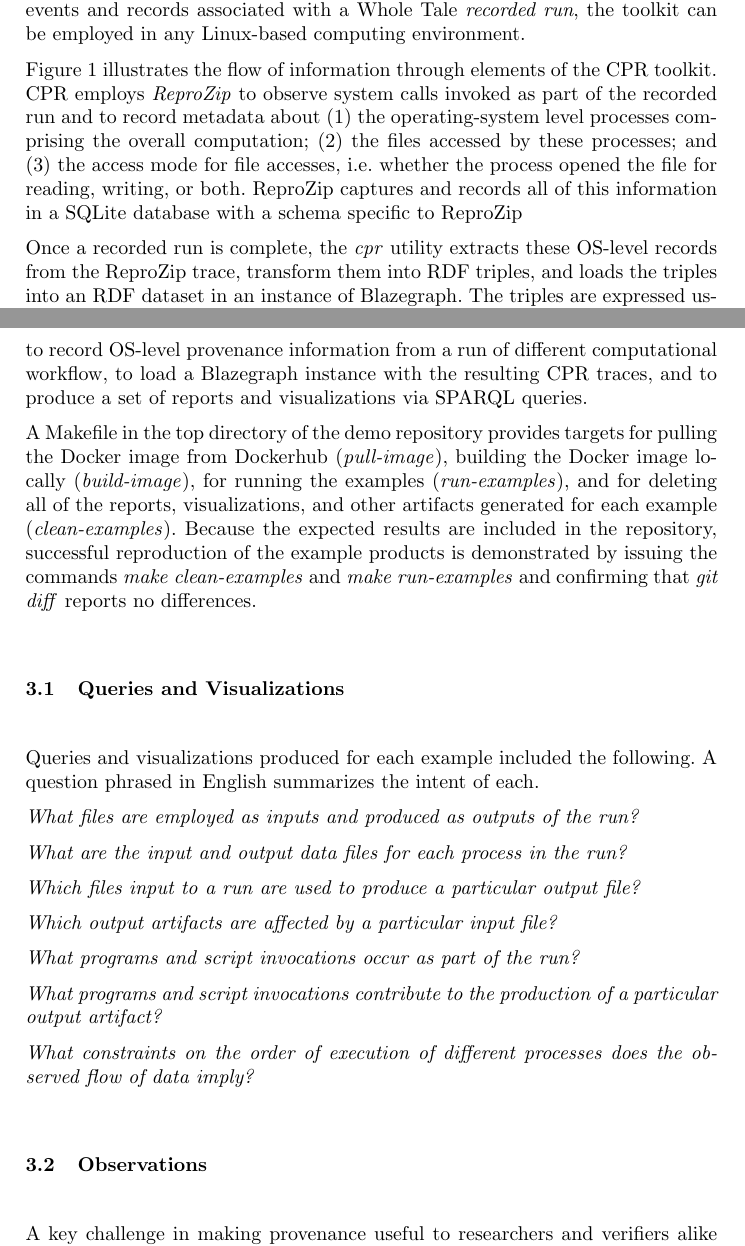
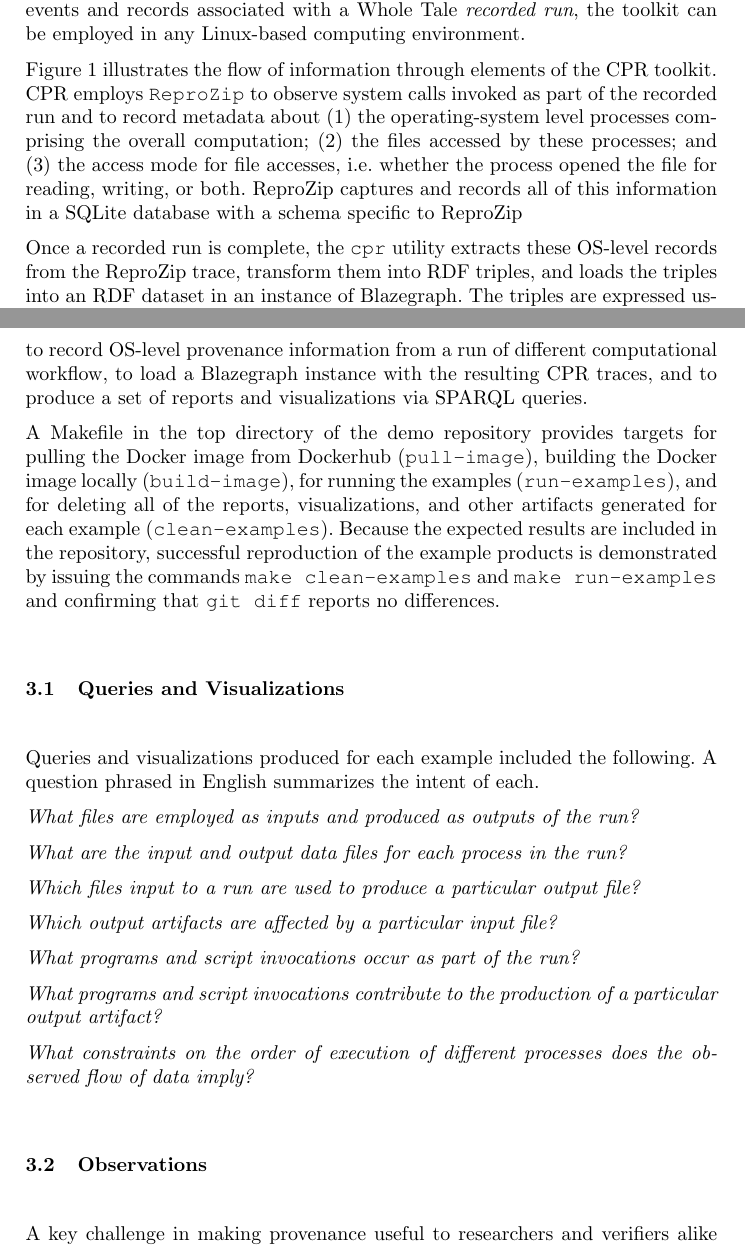
Before and after one commit to CIRSS/cpr-demo-2021, a LaTeX paper (paper/main.tex, which reads paper/cpr.tex, paper/demonstration.tex, paper/observations.tex): two parts of pages 2 and 3 of 4, joined at a grey line, cut so that both start at the same text. Compiled offline with pdfLaTeX.

Commit message:
Move queries and observations to their own documents.  Use new commandtext and programname macros.

```diff
--- a/paper/cpr.tex
+++ b/paper/cpr.tex
@@ -2,9 +2,9 @@
 
 The CPR (Comprehensive Provenance Record) Toolkit is a suite of tools for recording, storing, querying, and visualizing the run-time provenance of artifacts produced by a run of a computational workflow. While the primary purpose of CPR  is to automate the monitoring and management of provenance-relevant events and records associated with a Whole Tale \emph{recorded run}, the toolkit can be employed in any Linux-based computing environment.
 
-Figure 1 illustrates the flow of information through elements of the CPR toolkit. CPR employs \emph{ReproZip} to observe system calls invoked as part of the recorded run and to record metadata about (1) the operating-system level processes comprising the overall computation; (2) the files accessed by these processes; and (3) the access mode for file accesses, i.e. whether the process opened the file for reading, writing, or both. ReproZip captures and records all of this information in a SQLite database with a schema specific to ReproZip
+Figure 1 illustrates the flow of information through elements of the CPR toolkit. CPR employs \programname{ReproZip} to observe system calls invoked as part of the recorded run and to record metadata about (1) the operating-system level processes comprising the overall computation; (2) the files accessed by these processes; and (3) the access mode for file accesses, i.e. whether the process opened the file for reading, writing, or both. ReproZip captures and records all of this information in a SQLite database with a schema specific to ReproZip
 
-Once a recorded run is complete, the \emph{cpr} utility extracts these OS-level records from the ReproZip trace, transform them into RDF triples, and loads the triples into an RDF dataset in an instance of Blazegraph. The triples are expressed using a vocabulary developed to represent provenance information in the context of Whole Tale recorded run executions. The CPR vocabulary extends PROV and provONE with subclasses and new concepts specific to Whole Tale, supporting storage and query of provenance captured from multiple recorded runs and versions of multiple Tales (Figure 2). CPR can represent this vocabulary either as Datalog facts or as RDF triples.
+Once a recorded run is complete, the \programname{cpr} utility extracts these OS-level records from the ReproZip trace, transform them into RDF triples, and loads the triples into an RDF dataset in an instance of Blazegraph. The triples are expressed using a vocabulary developed to represent provenance information in the context of Whole Tale recorded run executions. The CPR vocabulary extends PROV and provONE with subclasses and new concepts specific to Whole Tale, supporting storage and query of provenance captured from multiple recorded runs and versions of multiple Tales (Figure 2). CPR can represent this vocabulary either as Datalog facts or as RDF triples.
 
 The CPR vocabulary distinguishes between a number of general roles that files accessed during a run may play. A simple YAML file is used to declare prospectively the role of individual files, the contents of particular directories, or of entire directory trees. By using these declarations while converting a ReproZip trace to the CPR vocabulary, CPR is able to distinguish data files of scientific significance from shared libraries provided by the operating system or software dependencies.
 
--- a/paper/demonstration.tex
+++ b/paper/demonstration.tex
@@ -2,30 +2,4 @@
 
 The CPR demo is provided as a Git repository and associated Docker image that enable the examples to be run on any Linux, macOS, or Windows-based system with Git, Docker, and GNU Make installed.  Each example uses the CPR toolkit to record OS-level provenance information from a run of different computational workflow, to load a Blazegraph instance with the resulting CPR traces, and to produce a set of reports and visualizations via SPARQL queries.
 
-A Makefile in the top directory of the demo repository provides targets for pulling the Docker image from Dockerhub (\emph{pull-image}), building the Docker image locally (\emph{build-image}), for running the examples (\emph{run-examples}), and for deleting all of the reports, visualizations, and other artifacts generated for each example (\emph{clean-examples}). Because the expected results are included in the repository, successful reproduction of the example products is demonstrated by issuing the commands \emph{make clean-examples} and \emph{make run-examples} and confirming that \emph{git diff} reports no differences.
-
-\subsection{Queries and Visualizations}
-
-Queries and visualizations produced for each example included the following. A question phrased in English summarizes the intent of each.
-
-\emph{What files are employed as inputs and produced as outputs of the run?}
-
-\emph{What are the input and output data files for each process in the run?}
-
-\emph{Which files input to a run are used to produce a particular output file?}
-
-\emph{Which output artifacts are affected by a particular input file?}
-
-\emph{What programs and script invocations occur as part of the run?}
-
-\emph{What programs and script invocations contribute to the production of a particular output artifact?}
-
-\emph{What constraints on the order of execution of different processes does the observed flow of data imply?}
-
-\subsection{Observations}
-
-A key challenge in making provenance useful to researchers and verifiers alike is highlighting the small subset of recorded events of direct relevance to the scientific purpose of an execution.
-
-An execution of a one-line Python 3 script that prints "Hello World" can involve reading as many as X different files from disk in addition to the users' single-line Python file.
-
-CPR minimizes such provenance "noise" using a CPR profile that assigns distinct roles to files loaded from particular locations on the system.
+A Makefile in the top directory of the demo repository provides targets for pulling the Docker image from Dockerhub (\commandtext{pull-image}), building the Docker image locally (\commandtext{build-image}), for running the examples (\commandtext{run-examples}), and for deleting all of the reports, visualizations, and other artifacts generated for each example (\commandtext{clean-examples}). Because the expected results are included in the repository, successful reproduction of the example products is demonstrated by issuing the commands \commandtext{make clean-examples} and \commandtext{make run-examples} and confirming that \commandtext{git diff} reports no differences.
--- a/paper/main.tex
+++ b/paper/main.tex
@@ -6,6 +6,10 @@
 
 \parindent 0mm
 \parskip 2mm
+
+\newcommand{\commandtext}[1]{{\fontfamily{pcr}\selectfont #1}}
+\newcommand{\programname}[1]{{\fontfamily{pcr}\selectfont #1}}
+
 
 \begin{document}
 
--- /dev/null
+++ b/paper/observations.tex
@@ -0,0 +1,7 @@
+\subsection{Observations}
+
+A key challenge in making provenance useful to researchers and verifiers alike is highlighting the small subset of recorded events of direct relevance to the scientific purpose of an execution.
+
+An execution of a one-line Python 3 script that prints "Hello World" can involve reading as many as X different files from disk in addition to the users' single-line Python file.
+
+CPR minimizes such provenance "noise" using a CPR profile that assigns distinct roles to files loaded from particular locations on the system.
--- /dev/null
+++ b/paper/queries.tex
@@ -0,0 +1,17 @@
+ \subsection{Queries and Visualizations}
+
+Queries and visualizations produced for each example included the following. A question phrased in English summarizes the intent of each.
+
+\emph{What files are employed as inputs and produced as outputs of the run?}
+
+\emph{What are the input and output data files for each process in the run?}
+
+\emph{Which files input to a run are used to produce a particular output file?}
+
+\emph{Which output artifacts are affected by a particular input file?}
+
+\emph{What programs and script invocations occur as part of the run?}
+
+\emph{What programs and script invocations contribute to the production of a particular output artifact?}
+
+\emph{What constraints on the order of execution of different processes does the observed flow of data imply?}
```
Also changed, not shown: paper/llncs2e/splncs04.bst (+1 -1 lines), paper/splncs04.bst (+1 -1 lines), paper/main.pdf, paper/main.tex (2 more changed lines).
